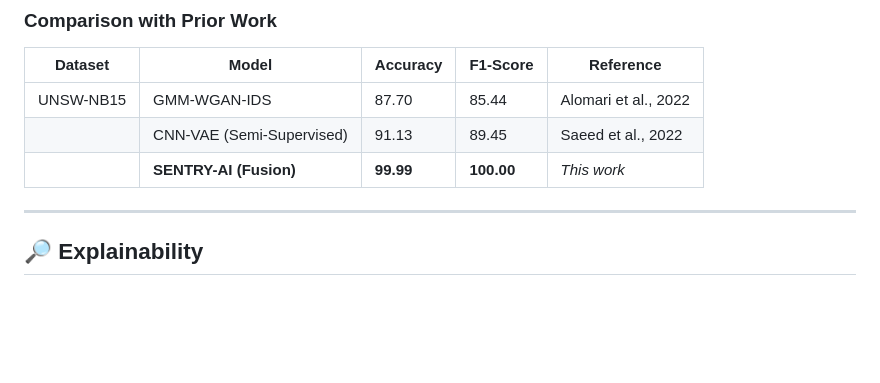
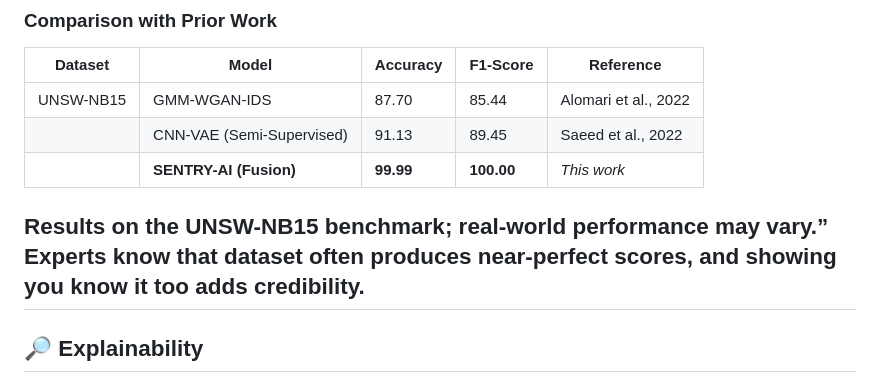
Before and after one commit to visezion/SENTRY-AI-Computer-Vision-Branch, a Markdown page: README.md, the part around the change. GitHub-like rendering; blank space fills up the shorter version.

Commit message:
Update README with SENTRY-AI performance note
Added a note about the performance of SENTRY-AI on the UNSW-NB15 benchmark and its implications for real-world application.

```diff
--- a/README.md
+++ b/README.md
@@ -36,6 +36,7 @@
 |             | CNN-VAE (Semi-Supervised)     | 91.13    | 89.45    | Saeed et al., 2022         |
 |             | **SENTRY-AI (Fusion)**        | **99.99** | **100.00** | *This work*                |
 
+Results on the UNSW-NB15 benchmark; real-world performance may vary.” Experts know that dataset often produces near-perfect scores, and showing you know it too adds credibility.
 ---
 
 ## 🔎 Explainability
```
